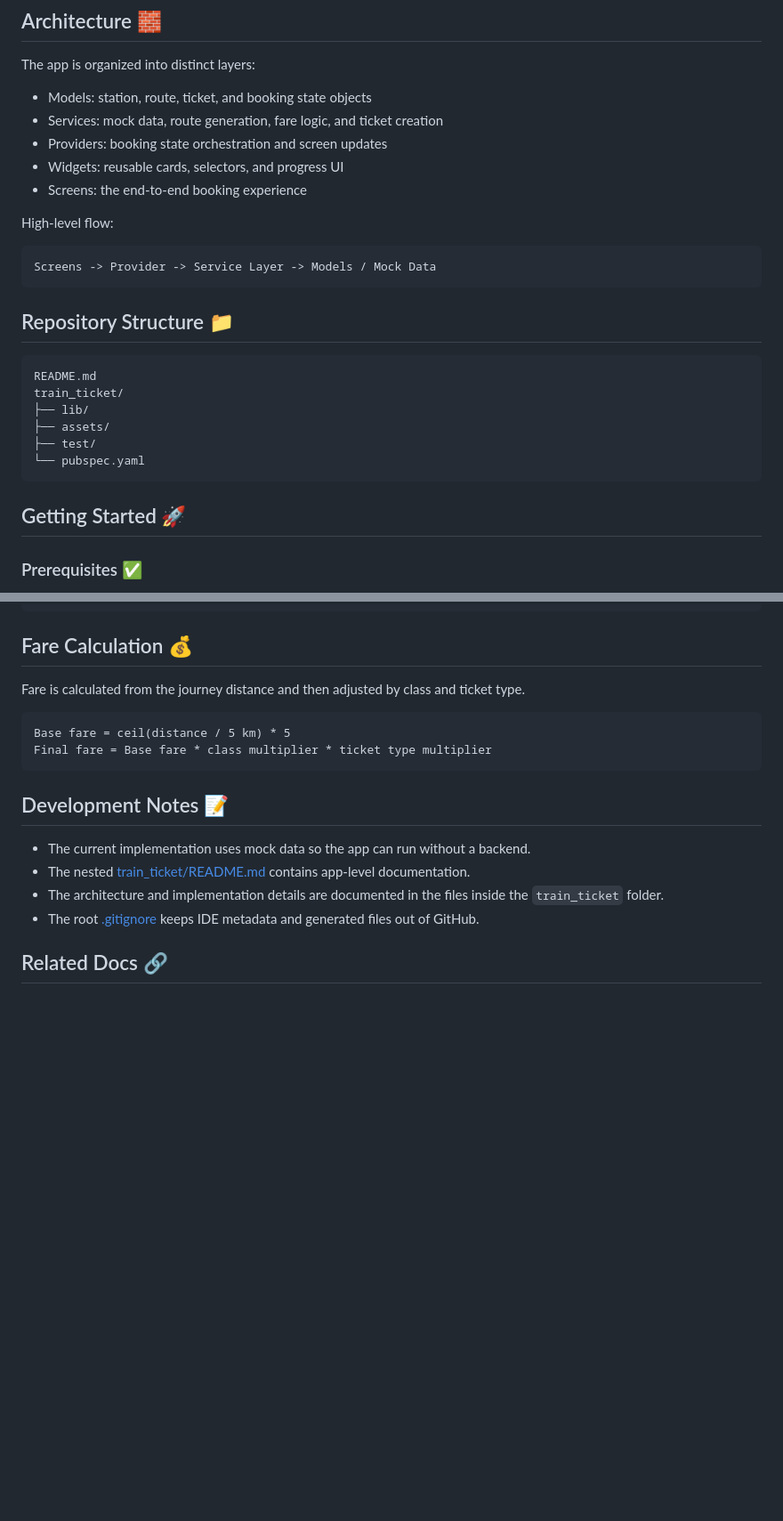
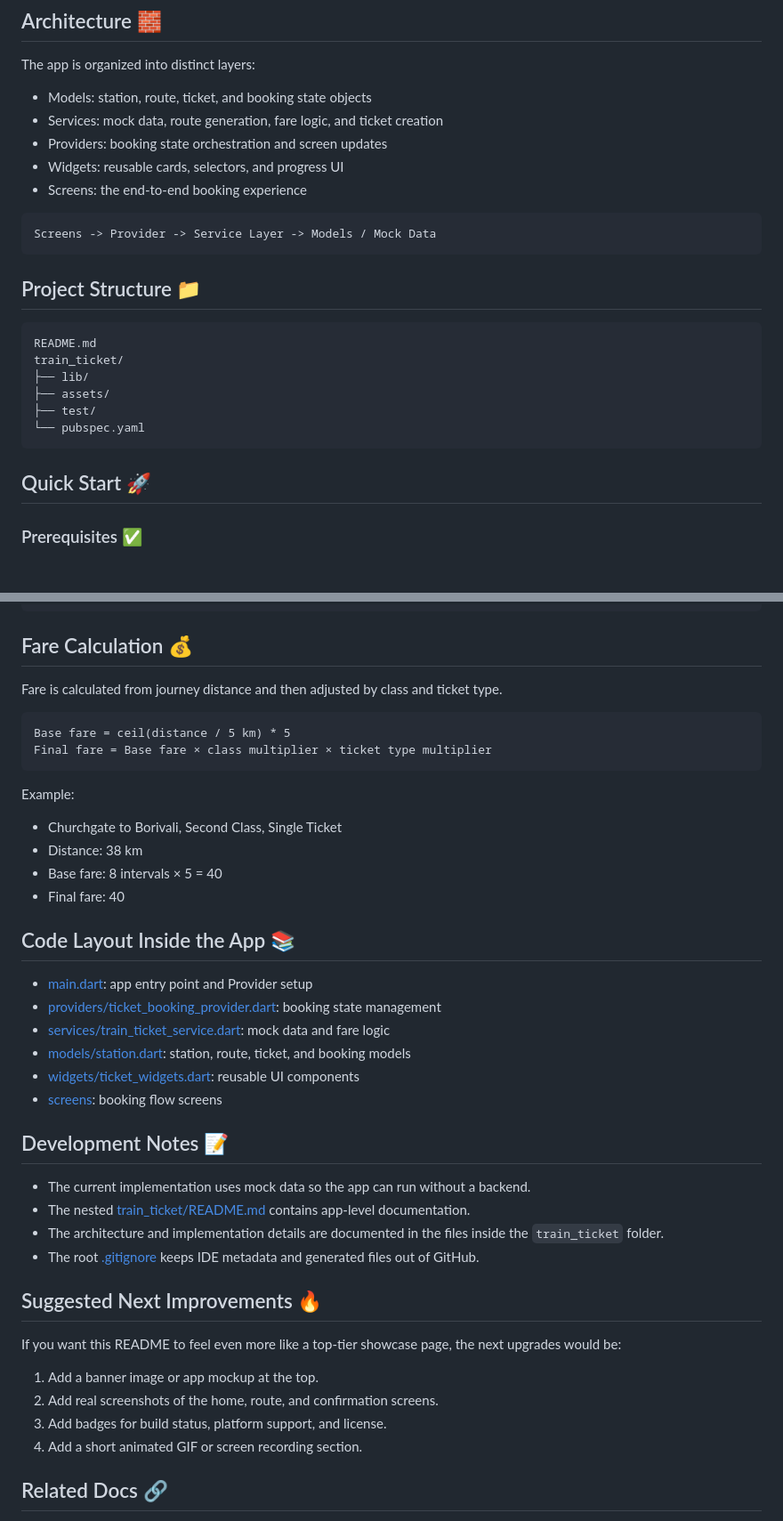
Before and after one commit to Vinay-ops/LocalSathi, a Markdown page: README.md, 2 parts joined by grey strips. Shown at 89% size. Rendered like a GitHub page; blank space fills up the shorter version.

````diff
--- a/README.md
+++ b/README.md
@@ -61,13 +92,11 @@ The app is organized into distinct layers:
 - Widgets: reusable cards, selectors, and progress UI
 - Screens: the end-to-end booking experience
 
-High-level flow:
-
 ```text
 Screens -> Provider -> Service Layer -> Models / Mock Data
 ```
 
-## Repository Structure 📁
+## Project Structure 📁
 
 ```text
 README.md
@@ -78,7 +107,7 @@ train_ticket/
 └── pubspec.yaml
 ```
 
-## Getting Started 🚀
+## Quick Start 🚀
 
 ### Prerequisites ✅
 
@@ -115,12 +144,28 @@ flutter build apk --release
 
 ## Fare Calculation 💰
 
-Fare is calculated from the journey distance and then adjusted by class and ticket type.
+Fare is calculated from journey distance and then adjusted by class and ticket type.
 
 ```text
 Base fare = ceil(distance / 5 km) * 5
-Final fare = Base fare * class multiplier * ticket type multiplier
+Final fare = Base fare × class multiplier × ticket type multiplier
 ```
+
+Example:
+
+- Churchgate to Borivali, Second Class, Single Ticket
+- Distance: 38 km
+- Base fare: 8 intervals × 5 = 40
+- Final fare: 40
+
+## Code Layout Inside the App 📚
+
+- [main.dart](train_ticket/lib/main.dart): app entry point and Provider setup
+- [providers/ticket_booking_provider.dart](train_ticket/lib/providers/ticket_booking_provider.dart): booking state management
+- [services/train_ticket_service.dart](train_ticket/lib/services/train_ticket_service.dart): mock data and fare logic
+- [models/station.dart](train_ticket/lib/models/station.dart): station, route, ticket, and booking models
+- [widgets/ticket_widgets.dart](train_ticket/lib/widgets/ticket_widgets.dart): reusable UI components
+- [screens](train_ticket/lib/screens): booking flow screens
 
 ## Development Notes 📝
 
@@ -128,6 +173,15 @@ Final fare = Base fare * class multiplier * ticket type multiplier
 - The nested [train_ticket/README.md](train_ticket/README.md) contains app-level documentation.
 - The architecture and implementation details are documented in the files inside the `train_ticket` folder.
 - The root [.gitignore](.gitignore) keeps IDE metadata and generated files out of GitHub.
+
+## Suggested Next Improvements 🔥
+
+If you want this README to feel even more like a top-tier showcase page, the next upgrades would be:
+
+1. Add a banner image or app mockup at the top.
+2. Add real screenshots of the home, route, and confirmation screens.
+3. Add badges for build status, platform support, and license.
+4. Add a short animated GIF or screen recording section.
 
 ## Related Docs 🔗
 
````
Also changed, not shown: other parts of README.md (+58 -27 lines).
